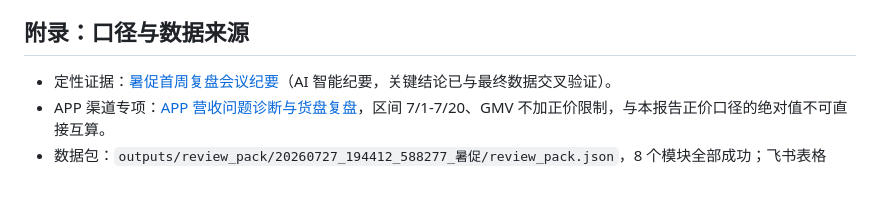
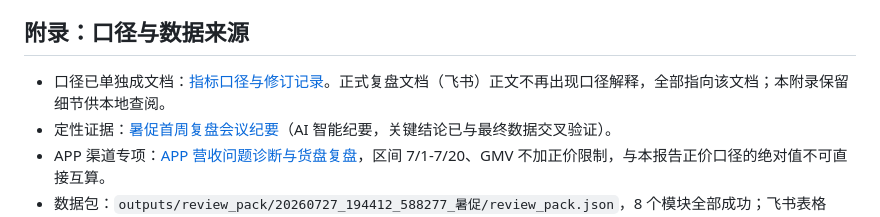
Before and after one commit to xuxingling55-sketch/c-query-cli-lite, a Markdown page: reports/20260727_暑促_复盘.md, the part around the change. GitHub-like rendering; blank space fills up the shorter version.

Commit message:
feat(skills): 口径外置为独立文档并沉淀正式复盘文档结构规则
Co-authored-by: Cursor <cursoragent@cursor.com>

```diff
--- a/reports/20260727_暑促_复盘.md
+++ b/reports/20260727_暑促_复盘.md
@@ -88,6 +88,7 @@
 
 ## 附录：口径与数据来源
 
+- 口径已单独成文档：[指标口径与修订记录](https://guanghe.feishu.cn/docx/DLaUdfUd7o5bBwxf25JcSrOAn2c)。正式复盘文档（飞书）正文不再出现口径解释，全部指向该文档；本附录保留细节供本地查阅。
 - 定性证据：[暑促首周复盘会议纪要](https://guanghe.feishu.cn/docx/X0VqdXjGsoJ8Trxyfg6cbGehnJh)（AI 智能纪要，关键结论已与最终数据交叉验证）。
 - APP 渠道专项：[APP 营收问题诊断与货盘复盘](https://guanghe.feishu.cn/docx/X6eSdCZsZor0YwxgF6UcxmxknWT)，区间 7/1-7/20、GMV 不加正价限制，与本报告正价口径的绝对值不可直接互算。
 - 数据包：`outputs/review_pack/20260727_194412_588277_暑促/review_pack.json`，8 个模块全部成功；飞书表格 <https://guanghe.feishu.cn/sheets/K1imsLcJMhHs9ztvYjvcc6ZGnFb>。正式复盘文档嵌入的是加工后的「-汇总」工作表（范例格式：指标为列，每组四行——本期/去年同期/同比相对/同比绝对，表尾注口径），不嵌原始取数长表；原始明细工作表保留在同一表格文件内。业务营收总览为 7/28 正价实付口径全量重取（`overview.sql` 已同步加上正价筛选），其余汇总表来自 7/27 晚数据包快照（活跃口径）。
```
Also changed, not shown: 2 other files.
